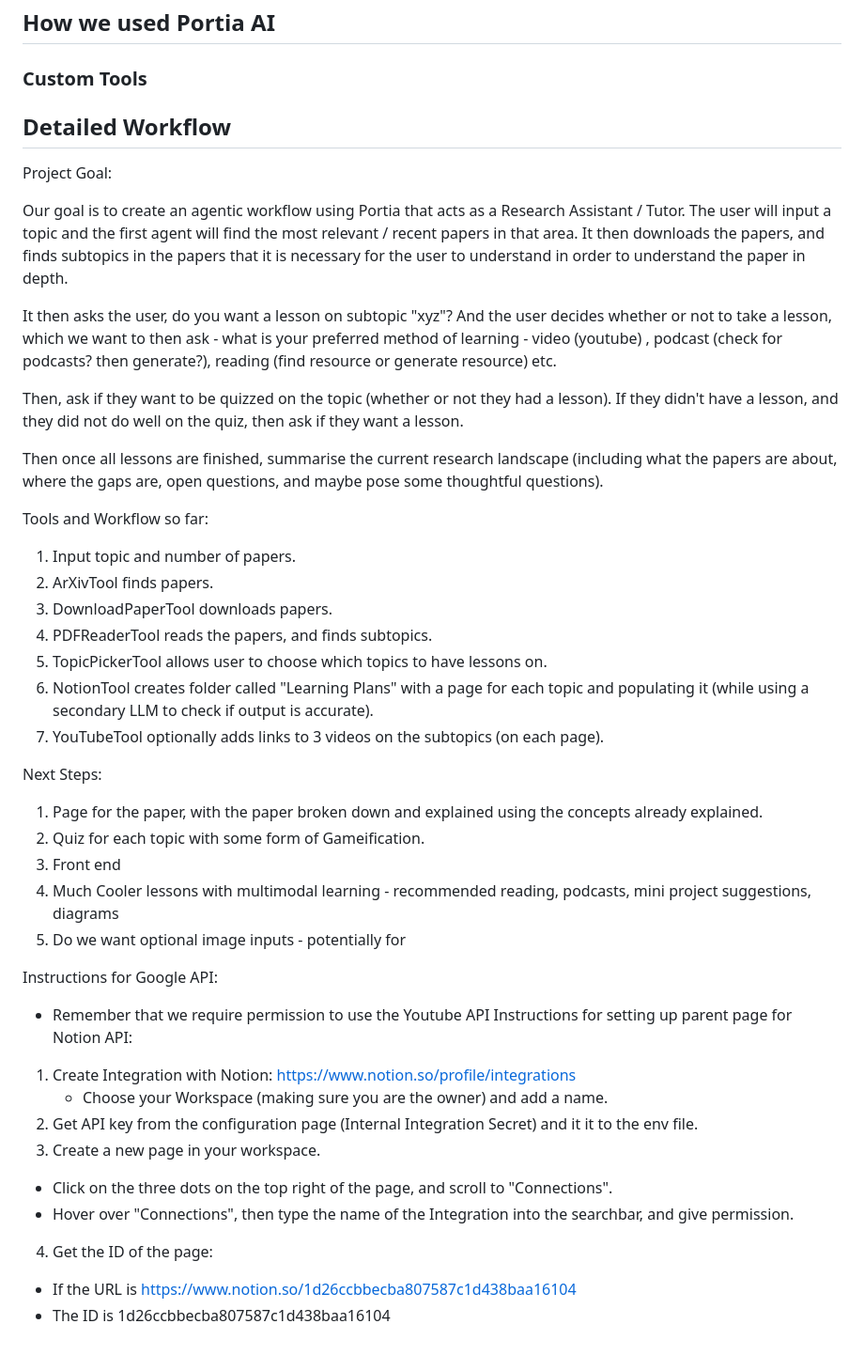
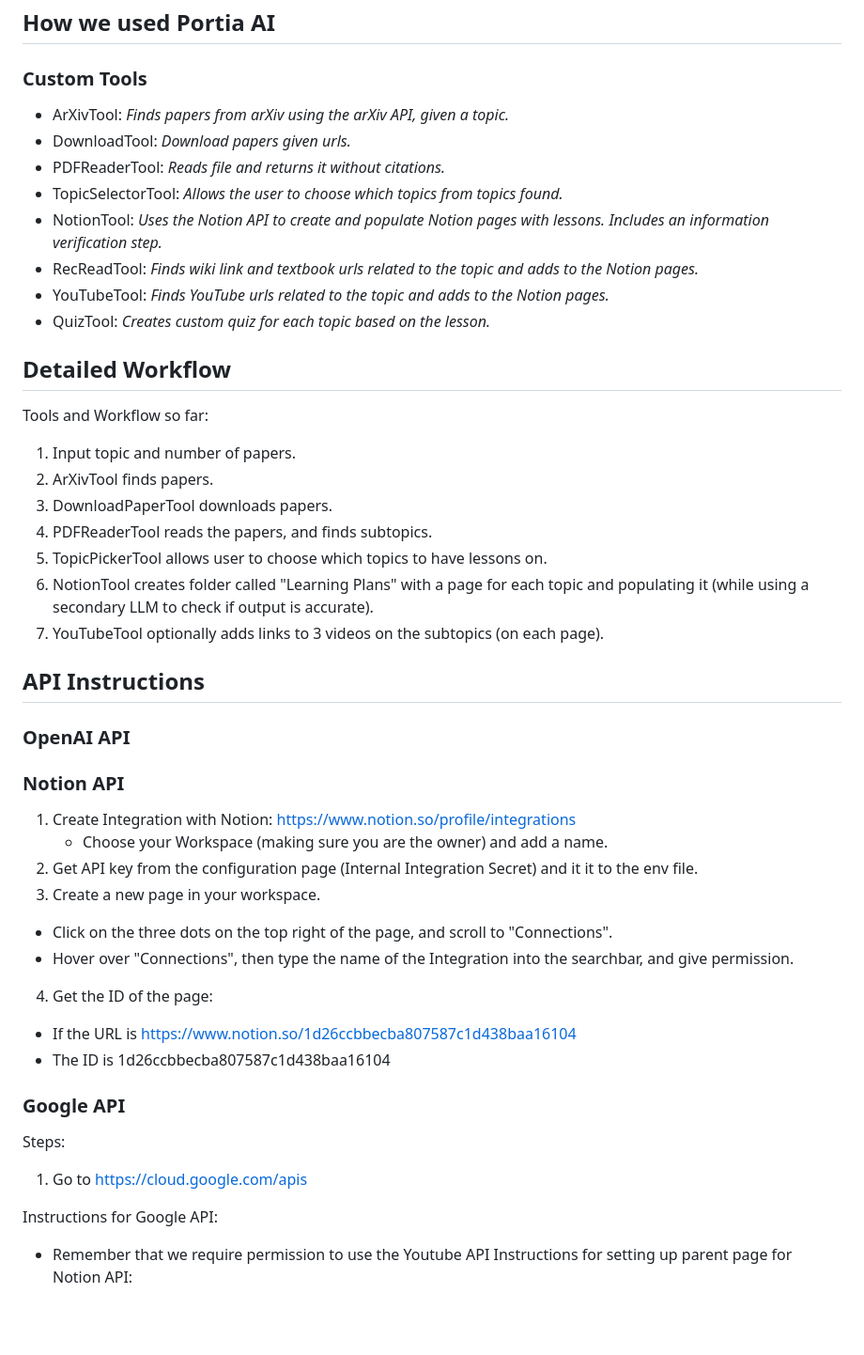
Before and after one commit to gabriellelittle1/MGJ, a Markdown page: README.md, the part around the change. Shown at 94% size. Rendered like a GitHub page; blank space fills up the shorter version.

```diff
--- a/README.md
+++ b/README.md
@@ -13,20 +13,16 @@ Once you've built a solid foundation, ExplAIn returns to the original paper and
 ## How we used Portia AI
 
 ### Custom Tools
-
+* ArXivTool: _Finds papers from arXiv using the arXiv API, given a topic._
+* DownloadTool: _Download papers given urls._
+* PDFReaderTool: _Reads file and returns it without citations._
+* TopicSelectorTool: _Allows the user to choose which topics from topics found._
+* NotionTool: _Uses the Notion API to create and populate Notion pages with lessons. Includes an information verification step._
+* RecReadTool: _Finds wiki link and textbook urls related to the topic and adds to the Notion pages._
+* YouTubeTool: _Finds YouTube urls related to the topic and adds to the Notion pages._
+* QuizTool: _Creates custom quiz for each topic based on the lesson._
 
 ## Detailed Workflow
-
-Project Goal:
-
-  Our goal is to create an agentic workflow using Portia that acts as a Research Assistant / Tutor. The user will input a topic and the first agent will find the most relevant / recent papers in that area. It then downloads the papers, and finds subtopics in the papers that it is necessary for the user to understand in order to understand the paper in depth.
-
-  It then asks the user, do you want a lesson on subtopic "xyz"? And the user decides whether or not to take a lesson, which we want to then ask - what is your preferred method of learning - video (youtube) , podcast (check for podcasts? then generate?), reading (find resource or generate resource) etc.
-
-  Then, ask if they want to be quizzed on the topic (whether or not they had a lesson). If they didn't have a lesson, and they did not do well on the quiz, then ask if they want a lesson.
-
-  Then once all lessons are finished, summarise the current research landscape (including what the papers are about, where the gaps are, open questions, and maybe pose some thoughtful questions).
-
 
 Tools and Workflow so far:
 
@@ -38,16 +34,11 @@ Tools and Workflow so far:
   6. NotionTool creates folder called "Learning Plans" with a page for each topic and populating it (while using a secondary LLM to check if output is accurate).
   7. YouTubeTool optionally adds links to 3 videos on the subtopics (on each page).
 
-Next Steps:
-  1. Page for the paper, with the paper broken down and explained using the concepts already explained.
-  2. Quiz for each topic with some form of Gameification.
-  3. Front end
-  4. Much Cooler lessons with multimodal learning - recommended reading, podcasts, mini project suggestions, diagrams
-  5. Do we want optional image inputs - potentially for
+## API Instructions
 
-Instructions for Google API:
-- Remember that we require permission to use the Youtube API
-Instructions for setting up parent page for Notion API:
+### OpenAI API
+
+### Notion API
 
 1. Create Integration with Notion: https://www.notion.so/profile/integrations
    - Choose your Workspace (making sure you are the owner) and add a name.
@@ -58,3 +49,12 @@ Instructions for setting up parent page for Notion API:
 4. Get the ID of the page:
   - If the URL is https://www.notion.so/1d26ccbbecba807587c1d438baa16104
   - The ID is 1d26ccbbecba807587c1d438baa16104
+
+### Google API
+
+Steps:
+1. Go to https://cloud.google.com/apis
+
+Instructions for Google API:
+- Remember that we require permission to use the Youtube API
+Instructions for setting up parent page for Notion API:
```
